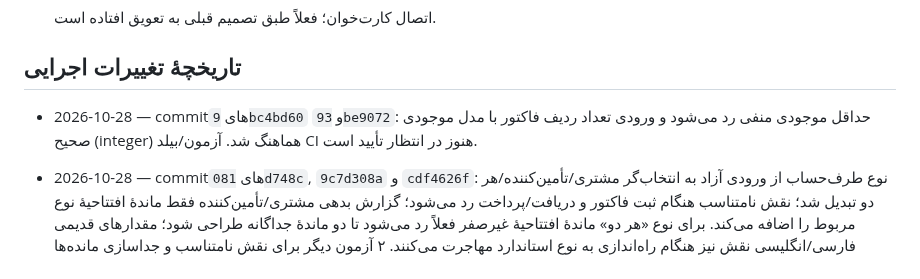
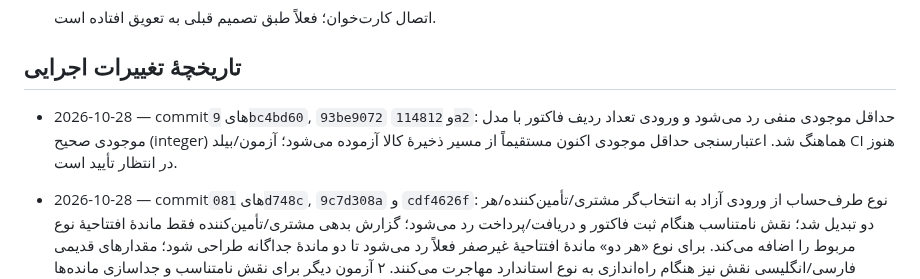
Before and after one commit to herotux/Nabz, a Markdown page: tauri-web/TODO.md, the part around the change. GitHub-like rendering.

Commit message:
Record direct product validation regression test

```diff
--- a/tauri-web/TODO.md
+++ b/tauri-web/TODO.md
@@ -100,7 +100,7 @@
 
 
 ## تاریخچهٔ تغییرات اجرایی
-- 2026-10-28 — commitهای `9bc4bd60` و `93be9072`: حداقل موجودی منفی رد می‌شود و ورودی تعداد ردیف فاکتور با مدل موجودی صحیح (integer) هماهنگ شد. آزمون/بیلد CI هنوز در انتظار تأیید است.
+- 2026-10-28 — commitهای `9bc4bd60`, `93be9072` و `114812a2`: حداقل موجودی منفی رد می‌شود و ورودی تعداد ردیف فاکتور با مدل موجودی صحیح (integer) هماهنگ شد. اعتبارسنجی حداقل موجودی اکنون مستقیماً از مسیر ذخیرهٔ کالا آزموده می‌شود؛ آزمون/بیلد CI هنوز در انتظار تأیید است.
 - 2026-10-28 — commitهای `081d748c`, `9c7d308a` و `cdf4626f`: نوع طرف‌حساب از ورودی آزاد به انتخاب‌گر مشتری/تأمین‌کننده/هر دو تبدیل شد؛ نقش نامتناسب هنگام ثبت فاکتور و دریافت/پرداخت رد می‌شود؛ گزارش بدهی مشتری/تأمین‌کننده فقط ماندهٔ افتتاحیهٔ نوع مربوط را اضافه می‌کند. برای نوع «هر دو» ماندهٔ افتتاحیهٔ غیرصفر فعلاً رد می‌شود تا دو ماندهٔ جداگانه طراحی شود؛ مقدارهای قدیمی فارسی/انگلیسی نقش نیز هنگام راه‌اندازی به نوع استاندارد مهاجرت می‌کنند. ۲ آزمون دیگر برای نقش نامتناسب و جداسازی مانده‌ها افزوده شد. CI و آزمون رفتاری هنوز تأیید نشده‌اند.
 - 2026-10-28 — commit `47d1bc2e` جداسازی منطق ثبت فاکتور و دریافت/پرداخت از wrapperهای Tauri برای آزمون‌پذیری، افزودن ۸ آزمون مالی با SQLite درون‌حافظه‌ای، تخصیص FIFO بر اساس `contact_id` و رد اضافه‌پرداختی که فعلاً امکان ثبت اعتبار پیش‌پرداخت آن وجود ندارد. در بازبینی بعدی، پارامتر پرس‌وجوی FIFO نیز اصلاح شد تا شناسهٔ طرف‌حساب (نه نام متنی) به SQL داده شود؛ commit اصلاح `cc9ad533`. نتیجهٔ اجرای CI هنوز تأیید نشده است.
 - 2026-10-28 — فروش گذری و تسویهٔ فروش در فرم فاکتور اضافه شد: مشتری برای فروش کاملاً تسویه‌شده اختیاری است، روش دریافت ثبت می‌شود، و فروش نسیه/پرداخت جزئی بدون مشتری ثبت‌شده رد می‌شود. تراکنش دریافت و فاکتور در یک تراکنش SQLite ذخیره می‌شوند؛ CI و آزمون رفتاری هنوز در انتظارند.
```
